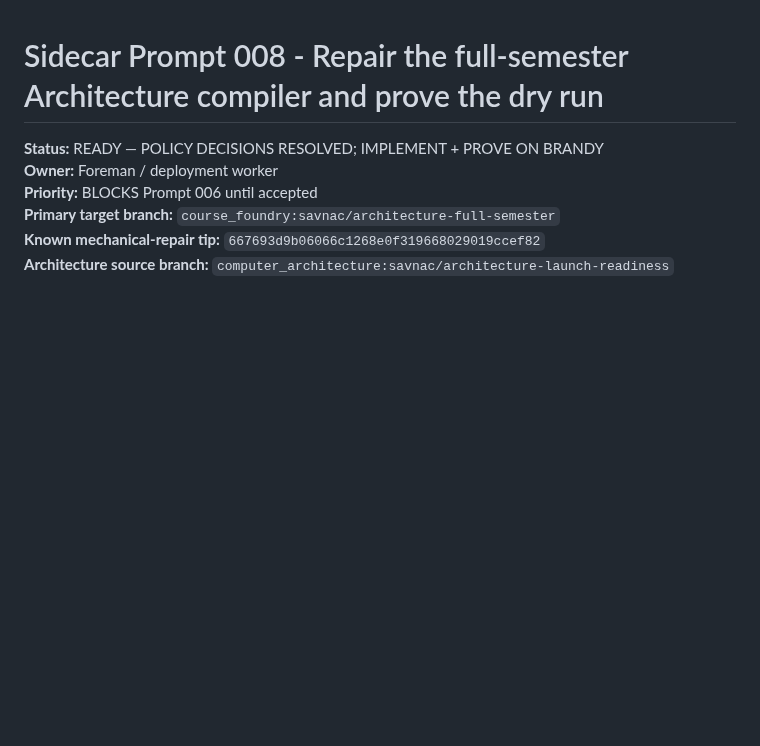
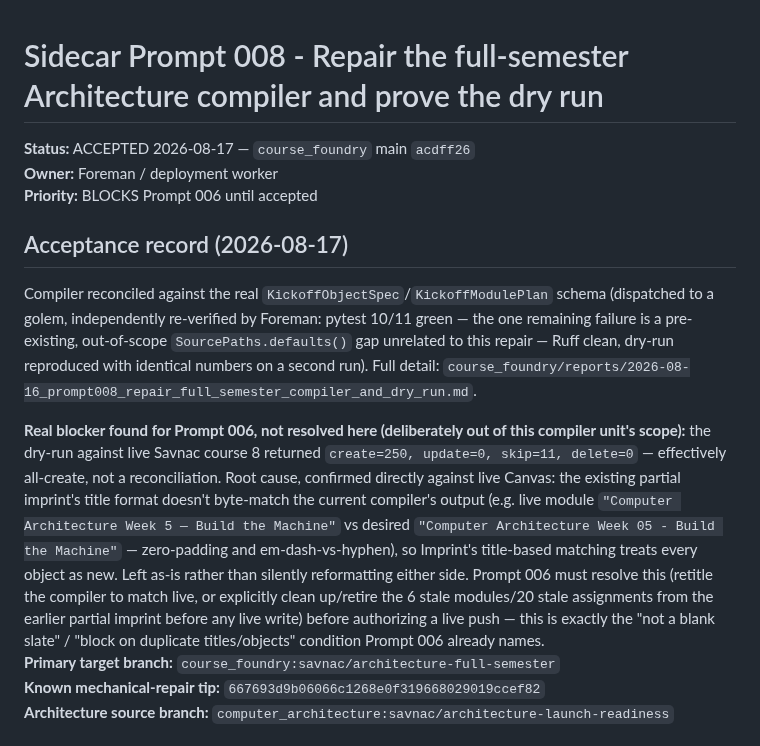
Before and after one commit to jeremy-evert/computer_architecture, a Markdown page: sidecar/prompts/008_repair_full_semester_compiler_and_dry_run.md, the part around the change. Drawn GitHub-style; blank space fills up the shorter version.

Commit message:
Accept Prompt 008; record the exact title-format blocker for Prompt 006
Co-Authored-By: Claude Sonnet 5 <noreply@anthropic.com>

```diff
--- a/sidecar/prompts/008_repair_full_semester_compiler_and_dry_run.md
+++ b/sidecar/prompts/008_repair_full_semester_compiler_and_dry_run.md
@@ -1,8 +1,33 @@
 # Sidecar Prompt 008 - Repair the full-semester Architecture compiler and prove the dry run
 
-**Status:** READY — POLICY DECISIONS RESOLVED; IMPLEMENT + PROVE ON BRANDY
+**Status:** ACCEPTED 2026-08-17 — `course_foundry` main `acdff26`
 **Owner:** Foreman / deployment worker
 **Priority:** BLOCKS Prompt 006 until accepted
+
+## Acceptance record (2026-08-17)
+
+Compiler reconciled against the real `KickoffObjectSpec`/`KickoffModulePlan`
+schema (dispatched to a golem, independently re-verified by Foreman:
+pytest 10/11 green — the one remaining failure is a pre-existing,
+out-of-scope `SourcePaths.defaults()` gap unrelated to this repair — Ruff
+clean, dry-run reproduced with identical numbers on a second run). Full
+detail: `course_foundry/reports/2026-08-16_prompt008_repair_full_semester_compiler_and_dry_run.md`.
+
+**Real blocker found for Prompt 006, not resolved here (deliberately out of
+this compiler unit's scope):** the dry-run against live Savnac course 8
+returned `create=250, update=0, skip=11, delete=0` — effectively
+all-create, not a reconciliation. Root cause, confirmed directly against
+live Canvas: the existing partial imprint's title format doesn't
+byte-match the current compiler's output (e.g. live module `"Computer
+Architecture Week 5 — Build the Machine"` vs desired `"Computer
+Architecture Week 05 - Build the Machine"` — zero-padding and
+em-dash-vs-hyphen), so Imprint's title-based matching treats every object
+as new. Left as-is rather than silently reformatting either side. Prompt
+006 must resolve this (retitle the compiler to match live, or explicitly
+clean up/retire the 6 stale modules/20 stale assignments from the earlier
+partial imprint before any live write) before authorizing a live push —
+this is exactly the "not a blank slate" / "block on duplicate
+titles/objects" condition Prompt 006 already names.
 **Primary target branch:** `course_foundry:savnac/architecture-full-semester`
 **Known mechanical-repair tip:** `667693d9b06066c1268e0f319668029019ccef82`
 **Architecture source branch:** `computer_architecture:savnac/architecture-launch-readiness`
```
